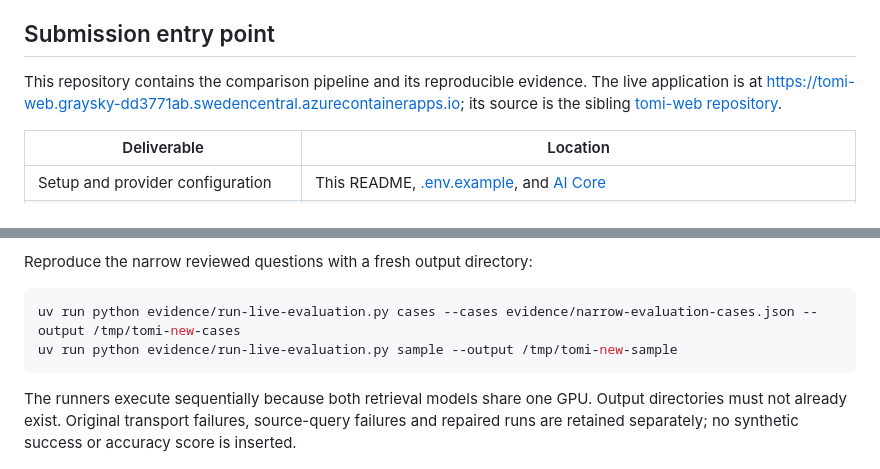
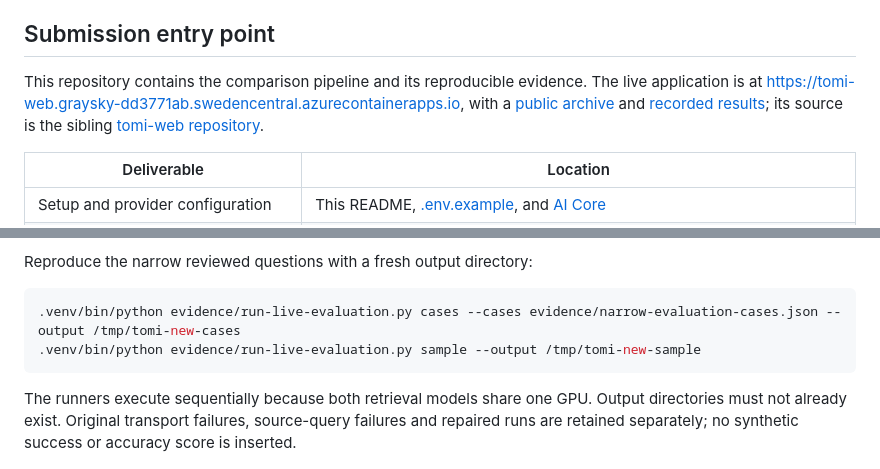
Before and after one commit to 20261018-hack-DE-BE-BER-Nebius/tomi-ai-hermes, a Markdown page: README.md, 2 parts joined by grey strips. Drawn GitHub-style.

Commit message:
Docs ( Runtime setup ) Preserve installed agent packages when reproducing evaluations ( JO202610182306 )

````diff
--- a/README.md
+++ b/README.md
@@ -4,7 +4,7 @@ Python 3.14 and UV service for pinned Britannica/Wikimedia evidence, Nemotron pa
 
 ## Submission entry point
 
-This repository contains the comparison pipeline and its reproducible evidence. The live application is at <https://tomi-web.graysky-dd3771ab.swedencentral.azurecontainerapps.io>; its source is the sibling [tomi-web repository](https://github.com/20261018-hack-DE-BE-BER-Nebius/tomi-web).
+This repository contains the comparison pipeline and its reproducible evidence. The live application is at <https://tomi-web.graysky-dd3771ab.swedencentral.azurecontainerapps.io>, with a [public archive](https://tomi-web.graysky-dd3771ab.swedencentral.azurecontainerapps.io/archive/) and [recorded results](https://tomi-web.graysky-dd3771ab.swedencentral.azurecontainerapps.io/archive/results.html); its source is the sibling [tomi-web repository](https://github.com/20261018-hack-DE-BE-BER-Nebius/tomi-web).
 
 | Deliverable | Location |
 | --- | --- |
@@ -55,8 +55,8 @@ Primary storage contract: <https://github.com/lancedb/lance/blob/main/docs/src/g
 Reproduce the narrow reviewed questions with a fresh output directory:
 
 ```sh
-uv run python evidence/run-live-evaluation.py cases --cases evidence/narrow-evaluation-cases.json --output /tmp/tomi-new-cases
-uv run python evidence/run-live-evaluation.py sample --output /tmp/tomi-new-sample
+.venv/bin/python evidence/run-live-evaluation.py cases --cases evidence/narrow-evaluation-cases.json --output /tmp/tomi-new-cases
+.venv/bin/python evidence/run-live-evaluation.py sample --output /tmp/tomi-new-sample
 ```
 
 The runners execute sequentially because both retrieval models share one GPU. Output directories must not already exist. Original transport failures, source-query failures and repaired runs are retained separately; no synthetic success or accuracy score is inserted.
````
